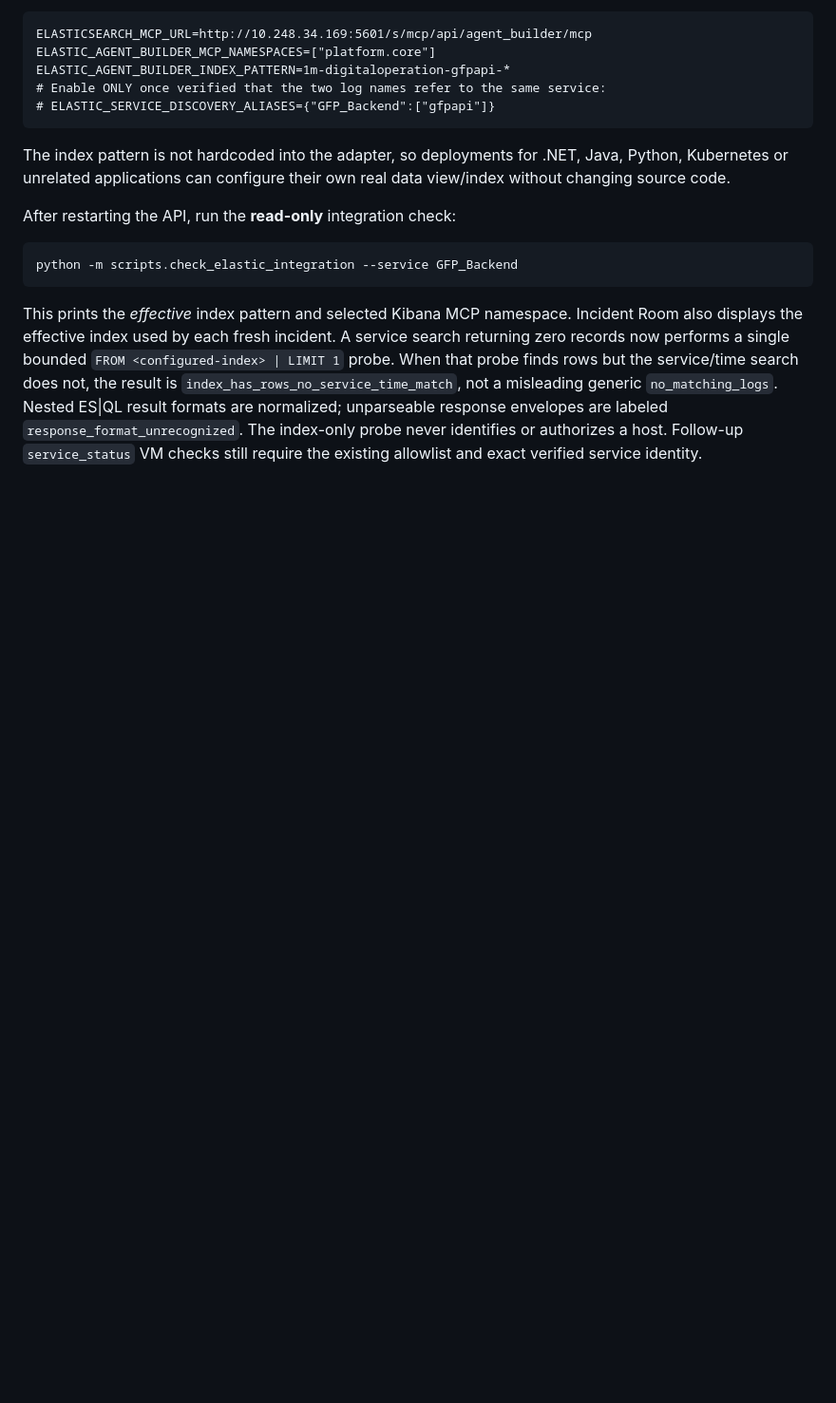
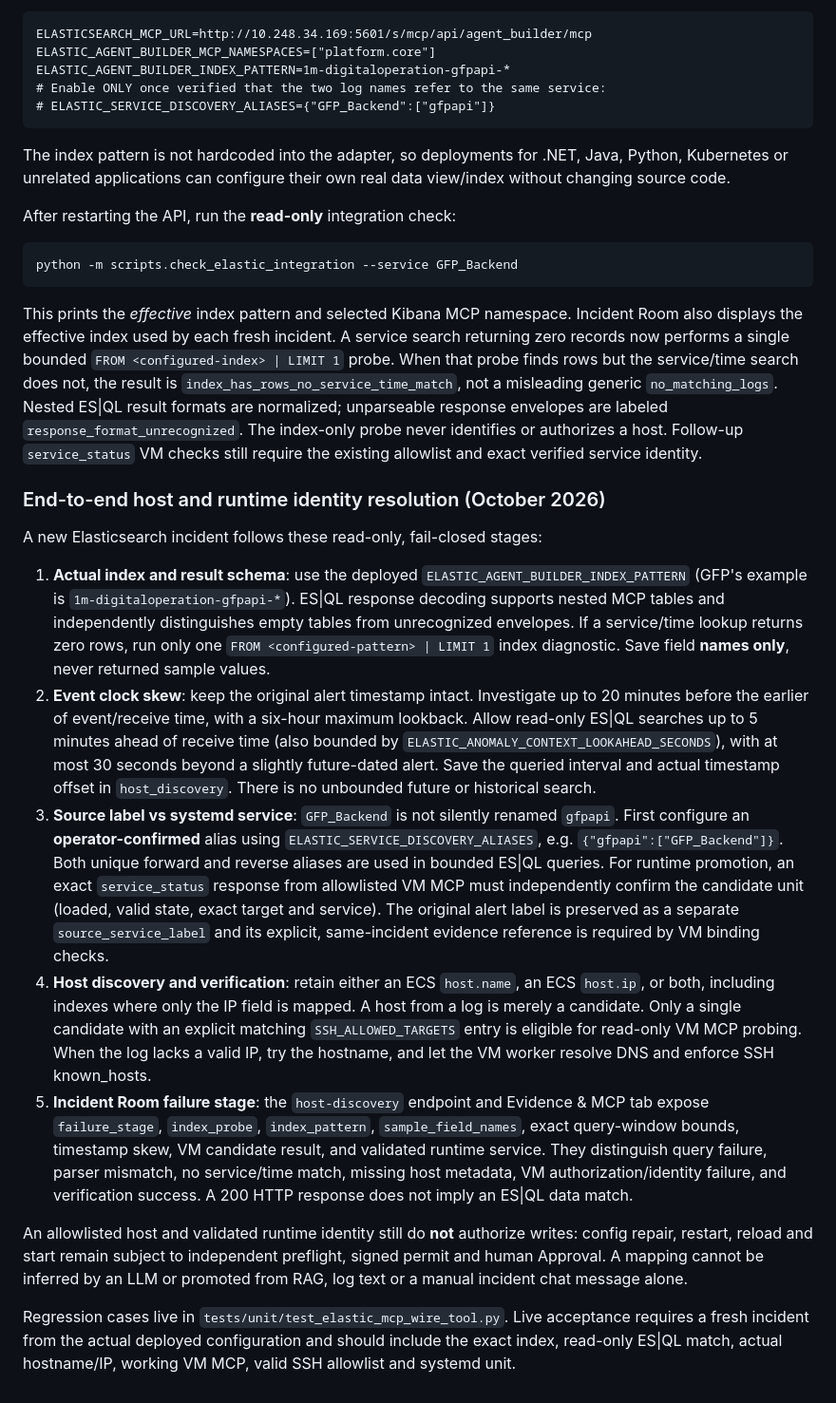
Before and after one commit to sajadcut/aiops-platform, a Markdown page: docs/ELASTIC_ANOMALY_INGESTION.md, the part around the change. Shown at 95% size. Drawn GitHub-style; blank space fills up the shorter version.

Commit message:
docs(elastic): specify five-stage guarded resolution, bounded time skew and operator-verified runtime aliases

```diff
--- a/docs/ELASTIC_ANOMALY_INGESTION.md
+++ b/docs/ELASTIC_ANOMALY_INGESTION.md
@@ -288,3 +288,60 @@ response envelopes are labeled `response_format_unrecognized`.
 The index-only probe never identifies or authorizes a host. Follow-up
 `service_status` VM checks still require the existing allowlist and exact
 verified service identity.
+
+### End-to-end host and runtime identity resolution (October 2026)
+
+A new Elasticsearch incident follows these read-only, fail-closed stages:
+
+1. **Actual index and result schema**: use the deployed
+   `ELASTIC_AGENT_BUILDER_INDEX_PATTERN` (GFP's example is
+   `1m-digitaloperation-gfpapi-*`). ES|QL response decoding supports
+   nested MCP tables and independently distinguishes empty tables from
+   unrecognized envelopes. If a service/time lookup returns zero rows,
+   run only one `FROM <configured-pattern> | LIMIT 1` index diagnostic.
+   Save field **names only**, never returned sample values.
+2. **Event clock skew**: keep the original alert timestamp intact.
+   Investigate up to 20 minutes before the earlier of event/receive time,
+   with a six-hour maximum lookback. Allow read-only ES|QL searches up
+   to 5 minutes ahead of receive time (also bounded by
+   `ELASTIC_ANOMALY_CONTEXT_LOOKAHEAD_SECONDS`), with at most 30 seconds
+   beyond a slightly future-dated alert. Save the queried interval and
+   actual timestamp offset in `host_discovery`. There is no unbounded
+   future or historical search.
+3. **Source label vs systemd service**: `GFP_Backend` is not silently
+   renamed `gfpapi`. First configure an **operator-confirmed** alias
+   using `ELASTIC_SERVICE_DISCOVERY_ALIASES`, e.g.
+   `{"gfpapi":["GFP_Backend"]}`. Both unique forward and reverse aliases
+   are used in bounded ES|QL queries. For runtime promotion, an exact
+   `service_status` response from allowlisted VM MCP must independently
+   confirm the candidate unit (loaded, valid state, exact target and
+   service). The original alert label is preserved as a separate
+   `source_service_label` and its explicit, same-incident evidence
+   reference is required by VM binding checks.
+4. **Host discovery and verification**: retain either an ECS
+   `host.name`, an ECS `host.ip`, or both, including indexes where only
+   the IP field is mapped. A host from a log is merely a candidate.
+   Only a single candidate with an explicit matching
+   `SSH_ALLOWED_TARGETS` entry is eligible for read-only VM MCP
+   probing. When the log lacks a valid IP, try the hostname, and let
+   the VM worker resolve DNS and enforce SSH known_hosts.
+5. **Incident Room failure stage**: the `host-discovery` endpoint and
+   Evidence & MCP tab expose `failure_stage`, `index_probe`,
+   `index_pattern`, `sample_field_names`, exact query-window bounds,
+   timestamp skew, VM candidate result, and validated runtime service.
+   They distinguish query failure, parser mismatch, no service/time
+   match, missing host metadata, VM authorization/identity failure,
+   and verification success. A 200 HTTP response does not imply an
+   ES|QL data match.
+
+An allowlisted host and validated runtime identity still do **not**
+authorize writes: config repair, restart, reload and start remain
+subject to independent preflight, signed permit and human Approval.
+A mapping cannot be inferred by an LLM or promoted from RAG, log
+text or a manual incident chat message alone.
+
+Regression cases live in
+`tests/unit/test_elastic_mcp_wire_tool.py`. Live acceptance requires
+a fresh incident from the actual deployed configuration and should
+include the exact index, read-only ES|QL match, actual hostname/IP,
+working VM MCP, valid SSH allowlist and systemd unit.
```
